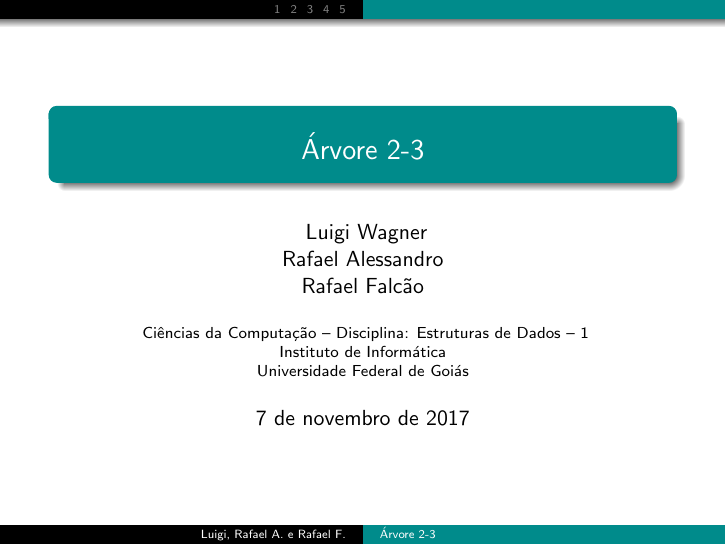
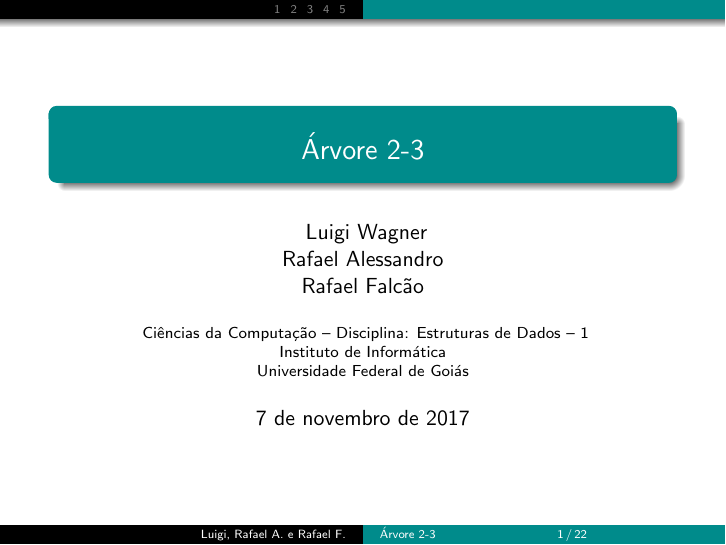
Before and after one commit to rafallis/2-3-tree-in-C, LaTeX slides (presentation/23treePresentation.tex): page 1 of 22. Compiled offline with pdfLaTeX.

Commit message:
Inserindo o número da página

```diff
--- a/presentation/23treePresentation.tex
+++ b/presentation/23treePresentation.tex
@@ -87,6 +88,11 @@
  \end{frame}
 }
 
+%INSERIR NÚMERO DA PÁGINA
+\expandafter\def\expandafter\insertshorttitle\expandafter{%
+  \insertshorttitle\hfill%
+  \insertframenumber\,/\,\inserttotalframenumber
+}
 
 \begin{document}
 \frame{\titlepage}
```
Also changed, not shown: presentation/23treePresentation.pdf, presentation/23treePresentation.tex (1 more changed lines), 1 other file.
